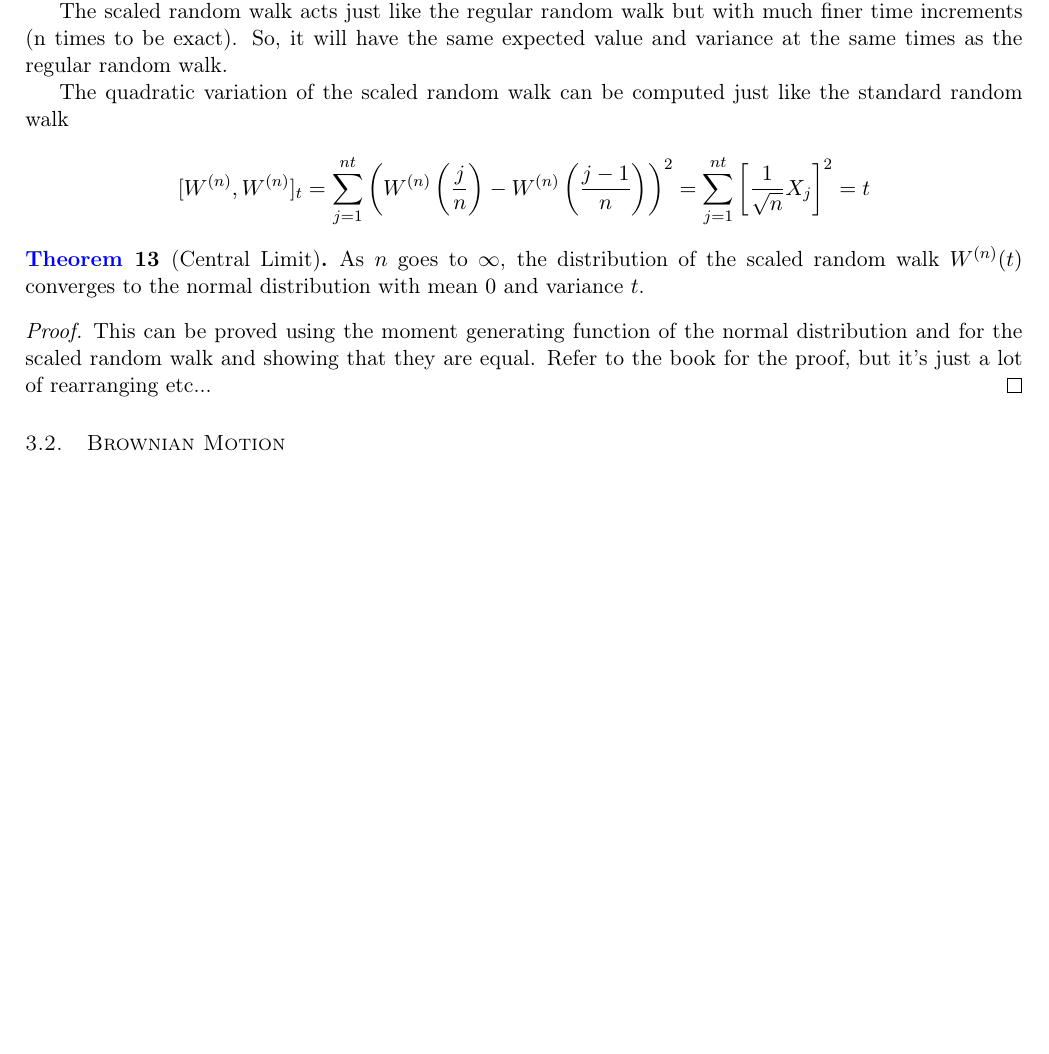
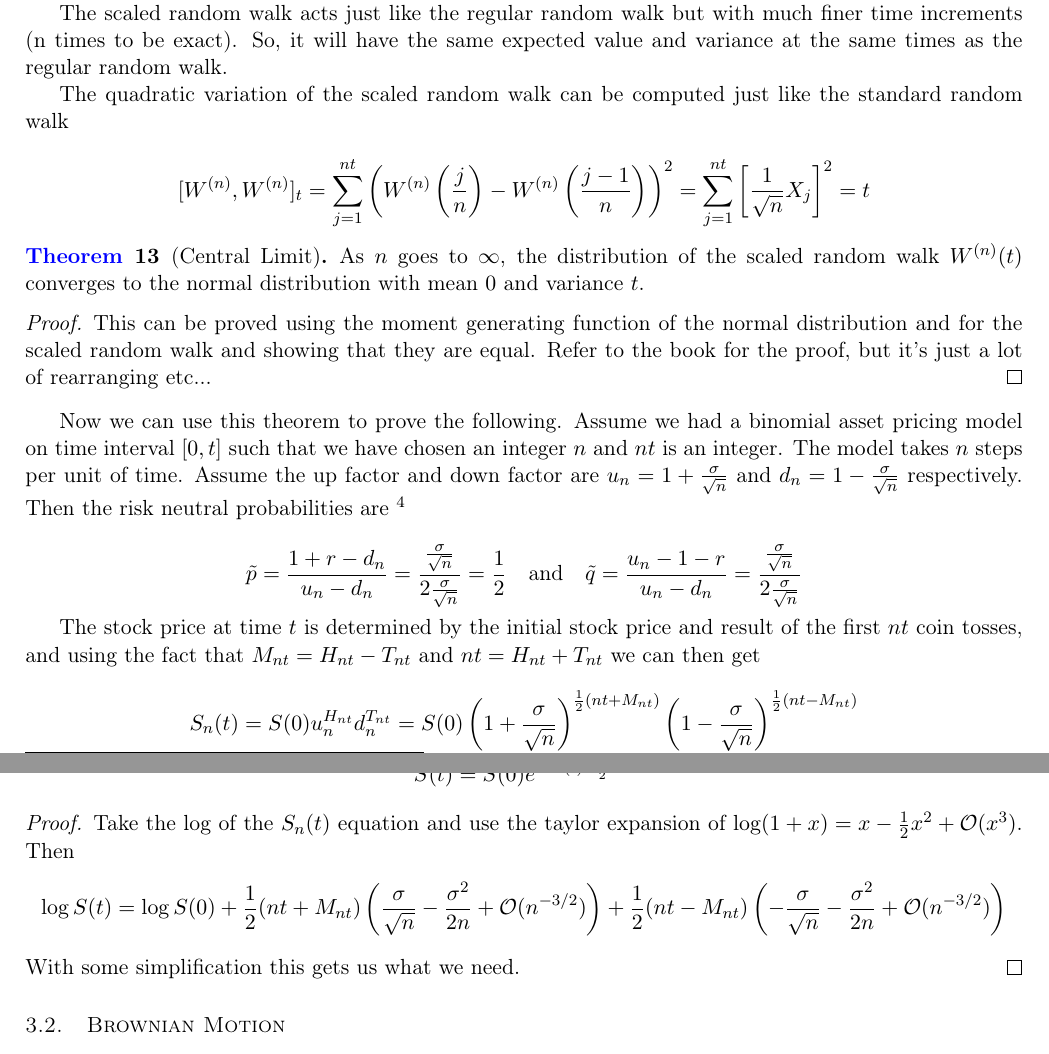
Before and after one commit to CZxtxlla/Notes, a LaTeX paper (Shreve Notes/main.tex): part of page 15 of 15 before the commit and two parts of pages 15 and 16 of 16 after it, the two joined at a grey line, cut so that both start at the same text, the shorter picture padded with empty space. Compiled offline with pdfLaTeX.

Commit message:
end of 3.1

```diff
--- a/Shreve Notes/main.tex
+++ b/Shreve Notes/main.tex
@@ -1199,6 +1199,40 @@ The quadratic variation of the scaled random walk can be computed just like the
     and showing that they are equal. Refer to the book for the proof, but it's just a lot of rearranging etc...
 \end{proof}
 
+Now we can use this theorem to prove the following. Assume we had a binomial asset pricing model on time
+interval $[0, t]$ such that we have chosen an integer $n$ and $nt$ is an integer. The model takes $n$ steps
+per unit of time. Assume the up factor and down factor are $u_n = 1 + \frac{\sigma}{\sqrt{n}}$ and
+$d_n = 1 - \frac{\sigma}{\sqrt{n}}$ respectively. Then the risk neutral probabilities are \footnote{Assuming an interest rate $r = 0$}
+
+\[
+    \tilde{p} = \frac{1 + r - d_n}{u_n - d_n} = \frac{\frac{\sigma}{\sqrt{n}}}{2\frac{\sigma}{\sqrt{n}}} = \frac{1}{2} \quad \text{and} \quad
+    \tilde{q} = \frac{u_n - 1 - r}{u_n - d_n} = \frac{\frac{\sigma}{\sqrt{n}}}{2\frac{\sigma}{\sqrt{n}}}
+\]
+
+The stock price at time $t$ is determined by the initial stock price and result of the first $nt$ coin tosses, and
+using the fact that $M_{nt} = H_{nt} - T_{nt}$ and $nt = H_{nt} + T_{nt}$ we can then get
+
+\[
+    S_n(t) = S(0) u_n^{H_{nt}} d_n^{T_{nt}} = S(0)\left(1 + \frac{\sigma}{\sqrt{n}}\right)^{\frac{1}{2}(nt + M_{nt})} \left(1 - \frac{\sigma}{\sqrt{n}}\right)^{\frac{1}{2}(nt - M_{nt})}
+\]
+
+\begin{theorem}
+    As $n \to \infty$, the distribution of $S_n(t)$ converges to the distribution\footnote{This distribution is called log-normal, in this case with mean $-\frac{1}{2} \sigma^2 t$ and variance $\sigma^2t $  } of
+    \[
+        S(t) = S(0)e^{\sigma W(t) - \frac{1}{2}\sigma^2 t}
+    \]
+\end{theorem}
+
+\begin{proof}
+    Take the log of the $S_n(t)$ equation and use the taylor expansion of $\log(1 + x) = x - \frac{1}{2}x^2 + \mathcal{O}(x^3)$.
+    Then
+    \[
+    \log S(t) = \log S(0) + \frac{1}{2}(nt + M_{nt})\left(\frac{\sigma}{\sqrt{n}} - \frac{\sigma^2}{2n} + \mathcal{O}(n^{-3/2})\right)
+    + \frac{1}{2}(nt - M_{nt})\left(-\frac{\sigma}{\sqrt{n}} - \frac{\sigma^2}{2n} + \mathcal{O}(n^{-3/2})\right)
+    \]
+    With some simplification this gets us what we need. \qedhere
+\end{proof}
+
 
 \subsection{Brownian Motion}
 
```
Also changed, not shown: Shreve Notes/main.pdf.
